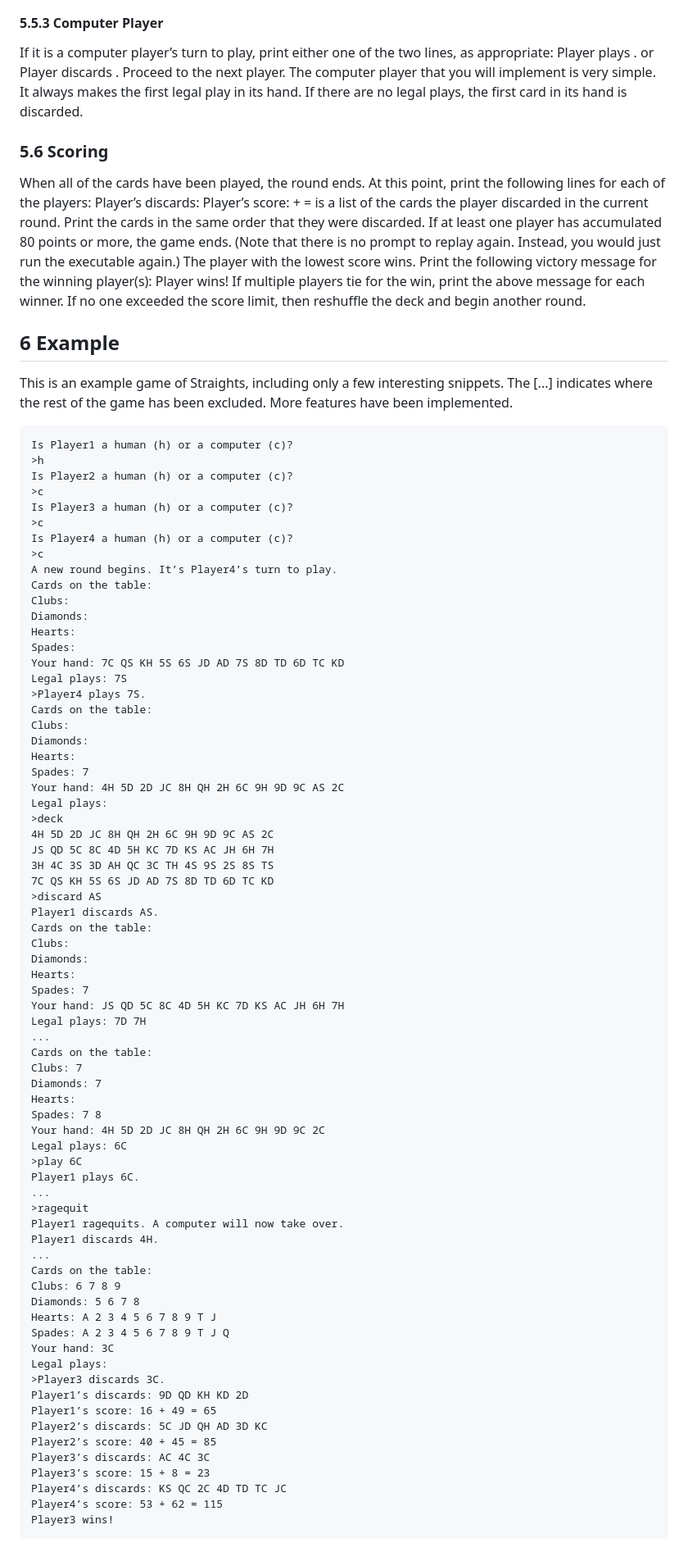
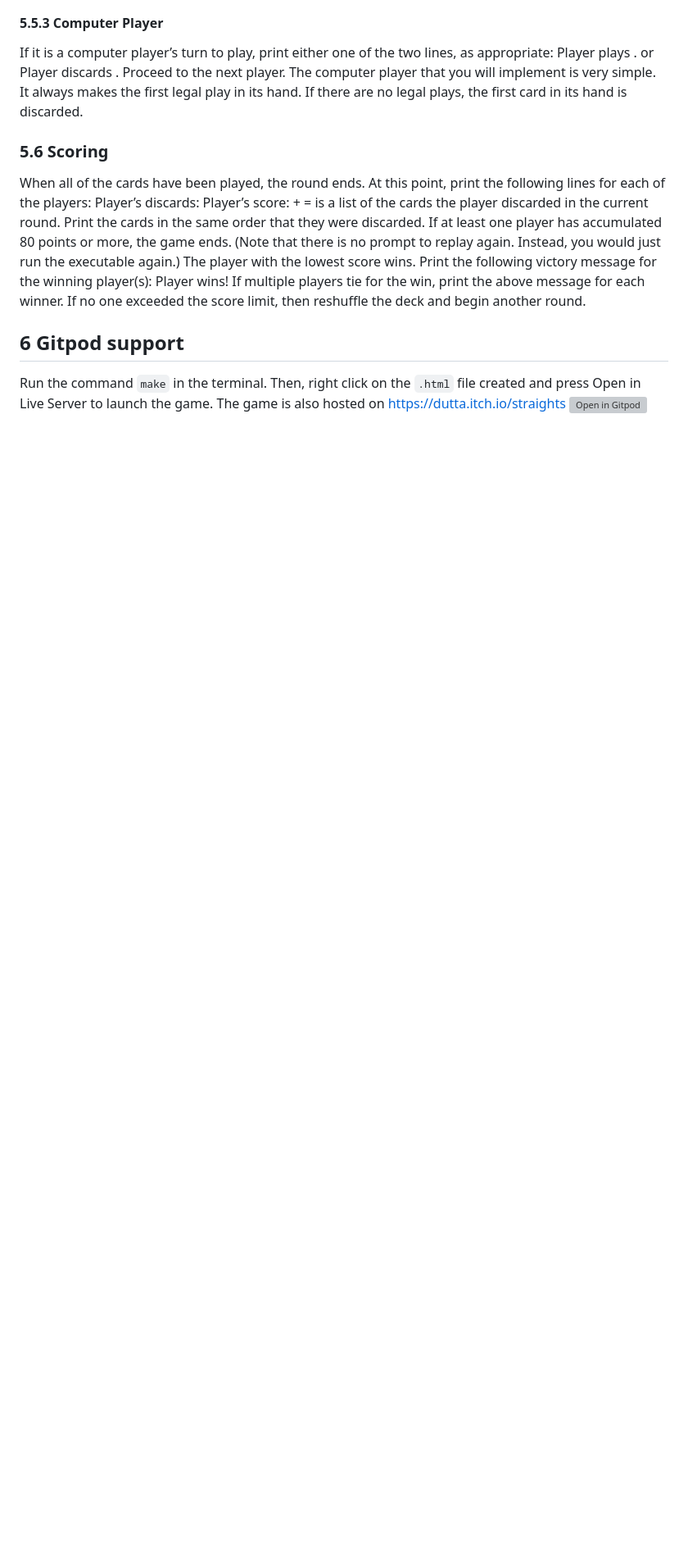
Before and after one commit to dutta-anirban/straights, a Markdown page: README.md, the part around the change. Shown at 82% size. Drawn GitHub-style; blank space fills up the shorter version; grey boxes are pictures that could not be loaded.

Commit message:
Added Gitpod support

````diff
--- a/README.md
+++ b/README.md
@@ -169,78 +169,6 @@ Player<x> wins!
 If multiple players tie for the win, print the above message for each winner.
 If no one exceeded the score limit, then reshuffle the deck and begin another round.
 
-## 6 Example
-This is an example game of Straights, including only a few interesting snippets. The [...] indicates where the rest of the game
-has been excluded. More features have been implemented.
-```
-Is Player1 a human (h) or a computer (c)?
->h
-Is Player2 a human (h) or a computer (c)?
->c
-Is Player3 a human (h) or a computer (c)?
->c
-Is Player4 a human (h) or a computer (c)?
->c
-A new round begins. It’s Player4’s turn to play.
-Cards on the table:
-Clubs:
-Diamonds:
-Hearts:
-Spades:
-Your hand: 7C QS KH 5S 6S JD AD 7S 8D TD 6D TC KD
-Legal plays: 7S
->Player4 plays 7S.
-Cards on the table:
-Clubs:
-Diamonds:
-Hearts:
-Spades: 7
-Your hand: 4H 5D 2D JC 8H QH 2H 6C 9H 9D 9C AS 2C
-Legal plays:
->deck
-4H 5D 2D JC 8H QH 2H 6C 9H 9D 9C AS 2C
-JS QD 5C 8C 4D 5H KC 7D KS AC JH 6H 7H
-3H 4C 3S 3D AH QC 3C TH 4S 9S 2S 8S TS
-7C QS KH 5S 6S JD AD 7S 8D TD 6D TC KD
->discard AS
-Player1 discards AS.
-Cards on the table:
-Clubs:
-Diamonds:
-Hearts:
-Spades: 7
-Your hand: JS QD 5C 8C 4D 5H KC 7D KS AC JH 6H 7H
-Legal plays: 7D 7H
-...
-Cards on the table:
-Clubs: 7
-Diamonds: 7
-Hearts:
-Spades: 7 8
-Your hand: 4H 5D 2D JC 8H QH 2H 6C 9H 9D 9C 2C
-Legal plays: 6C
->play 6C
-Player1 plays 6C.
-...
->ragequit
-Player1 ragequits. A computer will now take over.
-Player1 discards 4H.
-...
-Cards on the table:
-Clubs: 6 7 8 9
-Diamonds: 5 6 7 8
-Hearts: A 2 3 4 5 6 7 8 9 T J
-Spades: A 2 3 4 5 6 7 8 9 T J Q
-Your hand: 3C
-Legal plays:
->Player3 discards 3C.
-Player1’s discards: 9D QD KH KD 2D
-Player1’s score: 16 + 49 = 65
-Player2’s discards: 5C JD QH AD 3D KC
-Player2’s score: 40 + 45 = 85
-Player3’s discards: AC 4C 3C
-Player3’s score: 15 + 8 = 23
-Player4’s discards: KS QC 2C 4D TD TC JC
-Player4’s score: 53 + 62 = 115
-Player3 wins!
-```
+## 6 Gitpod support
+Run the command ```make``` in the terminal. Then, right click on the ```.html``` file created and press Open in Live Server to launch the game. The game is also hosted on https://dutta.itch.io/straights
+[![Open in Gitpod](https://gitpod.io/button/open-in-gitpod.svg)](https://gitpod.io/#https://github.com/dutta-anirban/straights)
````
